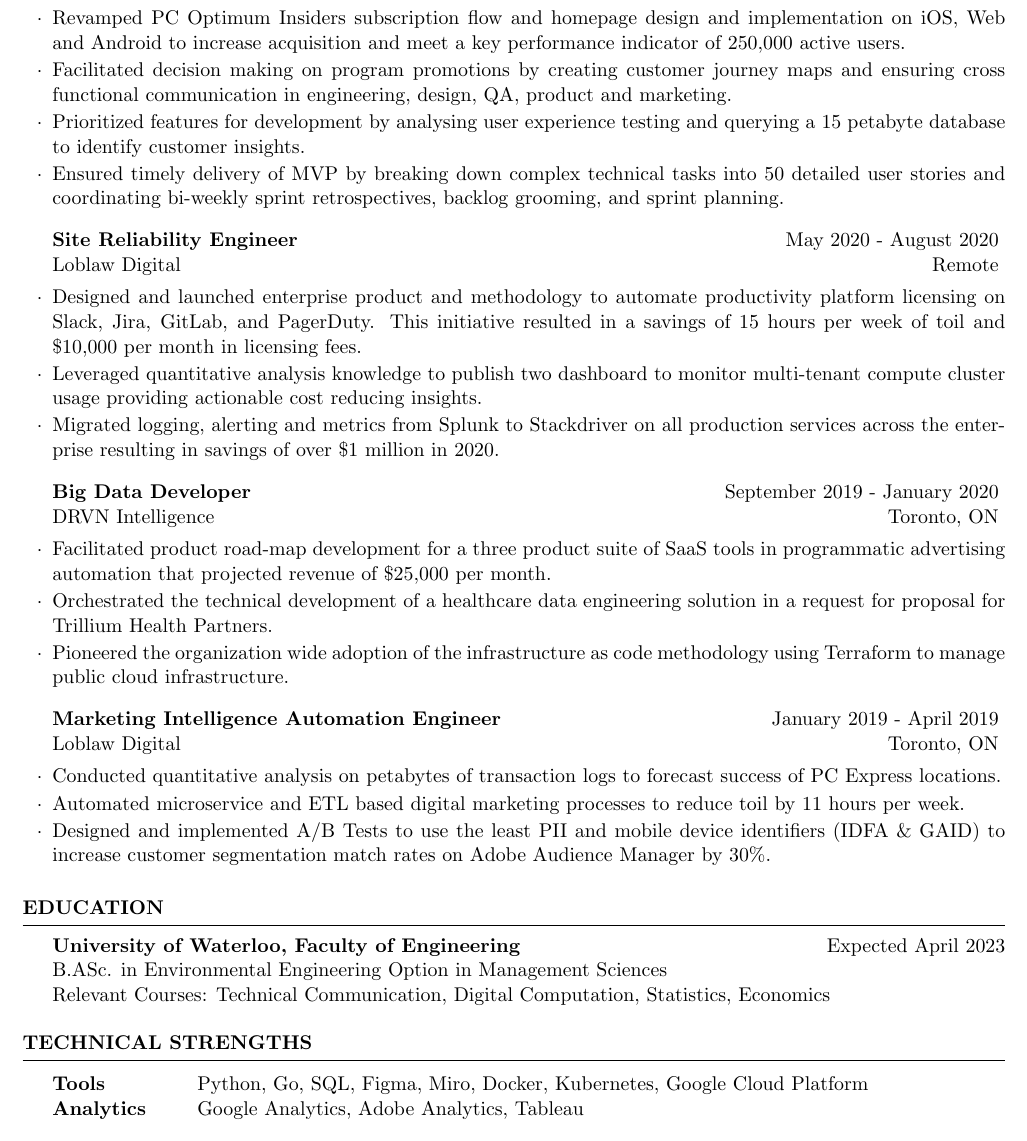
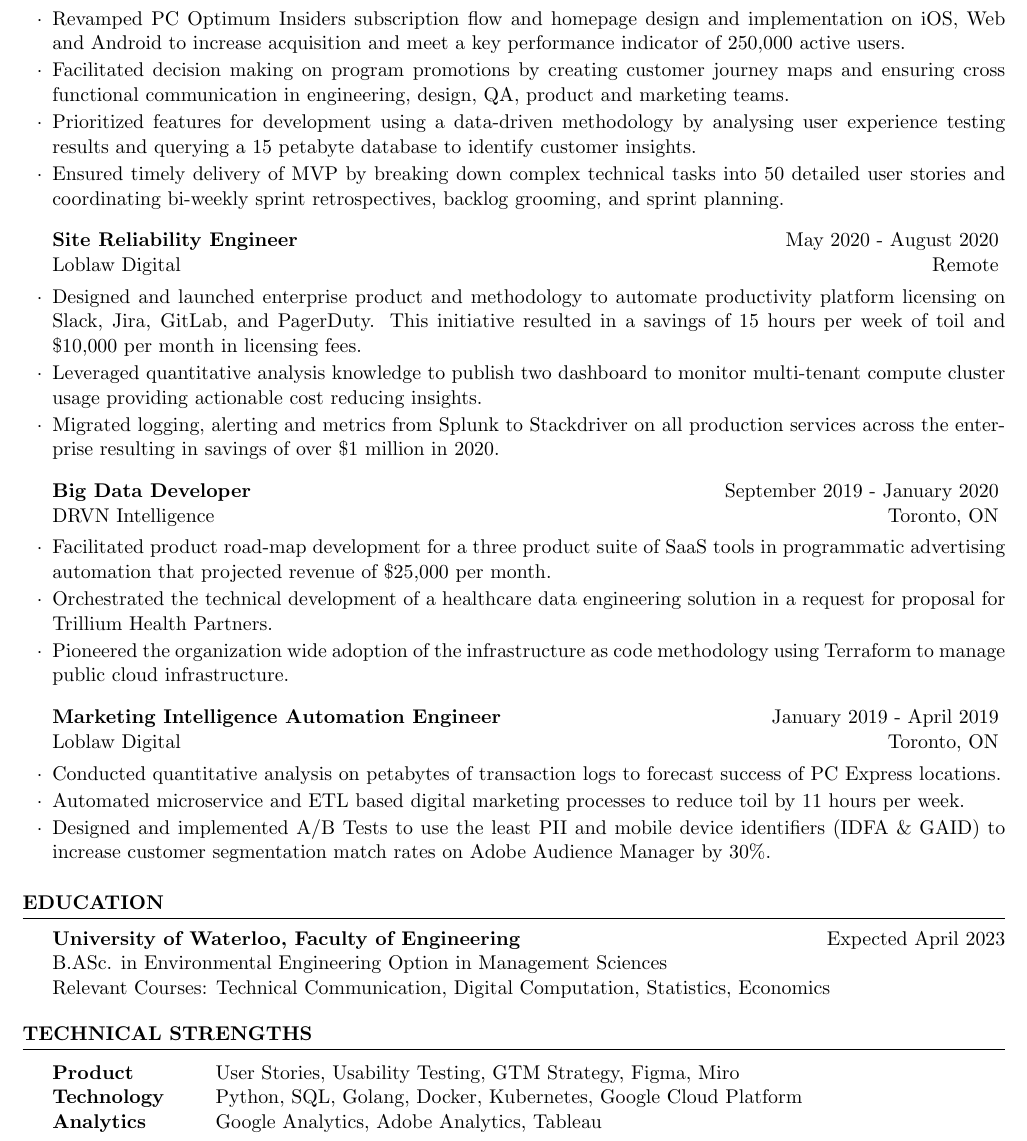
Before and after one commit to ItsSujee/itsSujee.github.io, a LaTeX CV (Latex/cv_4.tex): part of the page, cut so that both start at the same text. Compiled offline with pdfLaTeX.

Commit message:
Final Update

```diff
--- a/Latex/cv_4.tex
+++ b/Latex/cv_4.tex
@@ -22,8 +22,8 @@
 
 \begin{rSubsection}{Associate Product Manager}{January 2021 - April 2021}{Loblaw Digital}{Remote}
 \item Revamped PC Optimum Insiders subscription flow and homepage design and implementation on iOS, Web and Android to increase acquisition and meet a key performance indicator of 250,000 active users.
-\item Facilitated decision making on program promotions by creating customer journey maps and ensuring cross functional communication in engineering, design, QA, product and marketing.
-\item Prioritized features for development by analysing user experience testing and querying a 15 petabyte database to identify customer insights.
+\item Facilitated decision making on program promotions by creating customer journey maps and ensuring cross functional communication in engineering, design, QA, product and marketing teams.
+\item Prioritized features for development using a data-driven methodology by analysing user experience testing results and querying a 15 petabyte database to identify customer insights.
 \item  Ensured timely delivery of MVP by breaking down complex technical tasks into 50 detailed user stories and coordinating bi-weekly sprint retrospectives, backlog grooming, and sprint planning.
 \end{rSubsection}
 
@@ -85,7 +85,8 @@
 \begin{rSection}{Technical Strengths}
 
 \begin{tabular}{ @{} >{\bfseries}l @{\hspace{6ex}} l }
-Tools & Python, Go, SQL, Figma, Miro, Docker, Kubernetes, Google Cloud Platform \\
+Product & User Stories, Usability Testing, GTM Strategy, Figma, Miro \\
+Technology & Python, SQL, Golang, Docker, Kubernetes, Google Cloud Platform \\
 Analytics & Google Analytics, Adobe Analytics, Tableau  \\
 
 \end{tabular}
```
Also changed, not shown: SujeethanVigneswaranResume.pdf.
